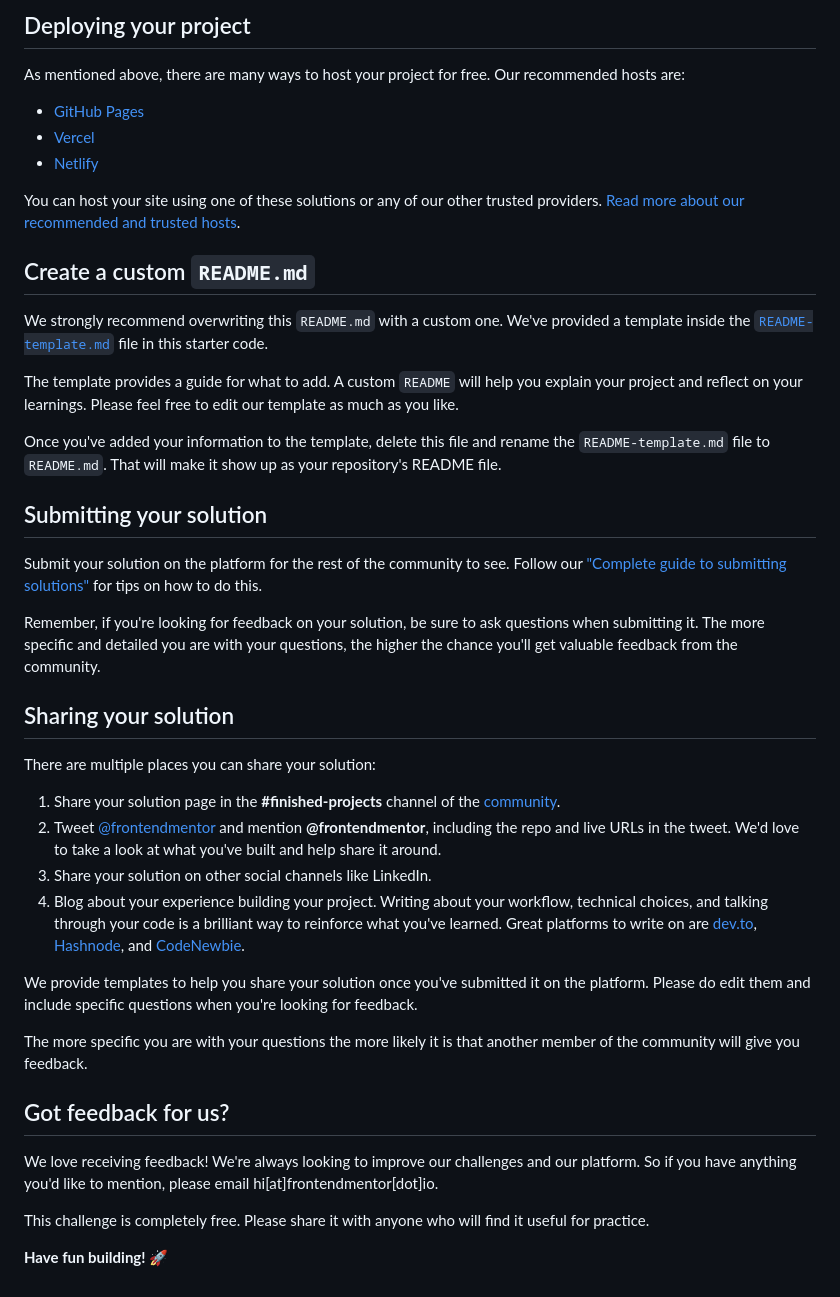
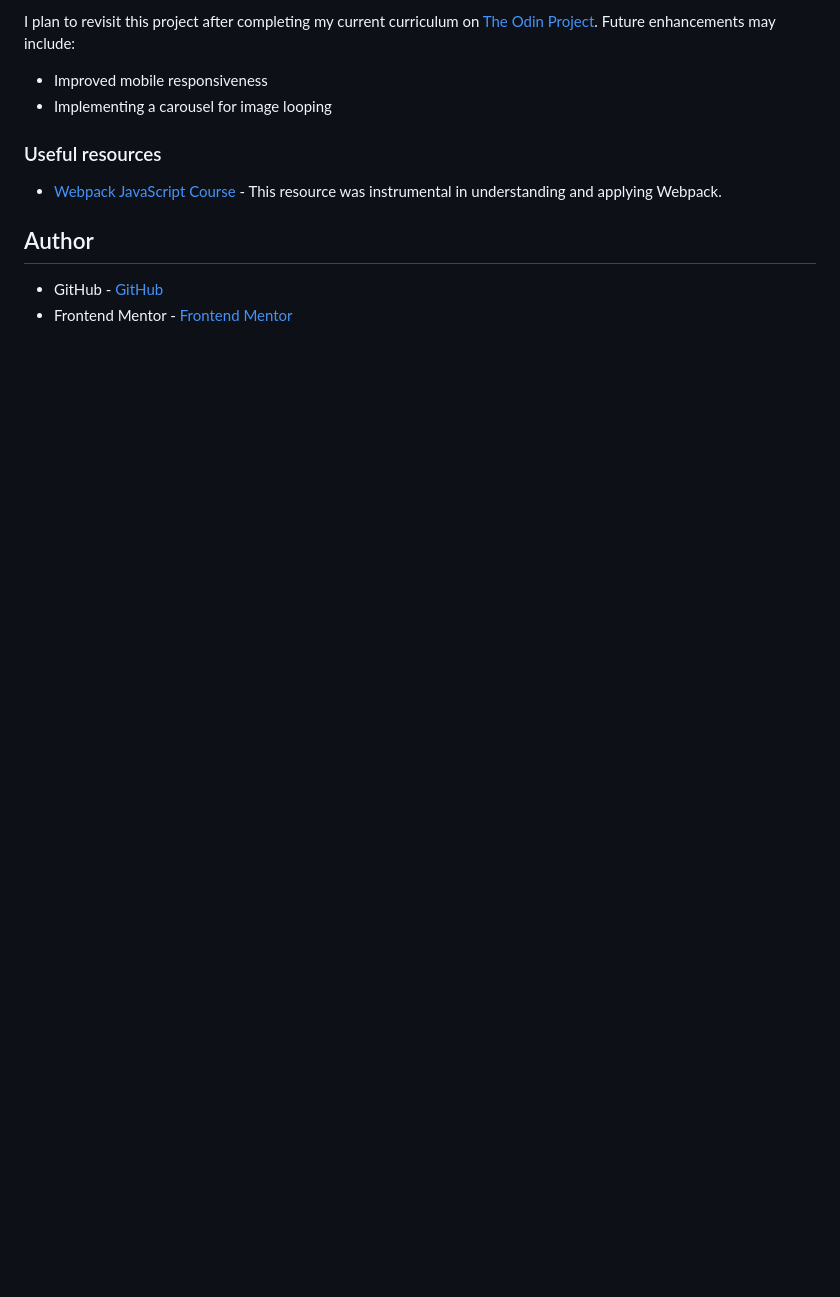
Before and after one commit to karldreta/Frontend-Mentor---E-commerce-product-page, a Markdown page: README.md, the part around the change printed below. GitHub-like rendering; blank space fills up the shorter version.

```diff
--- a/README.md
+++ b/README.md
@@ -52,45 +59,14 @@ Feel free to use any workflow that you feel comfortable with. Below is a suggest
 
-## Deploying your project
+I plan to revisit this project after completing my current curriculum on [The Odin Project](https://www.theodinproject.com/). Future enhancements may include:
 
-As mentioned above, there are many ways to host your project for free. Our recommended hosts are:
+* Improved mobile responsiveness
+* Implementing a carousel for image looping
 
-- [GitHub Pages](https://pages.github.com/)
-- [Vercel](https://vercel.com/)
-- [Netlify](https://www.netlify.com/)
+### Useful resources
 
-You can host your site using one of these solutions or any of our other trusted providers. [Read more about our recommended and trusted hosts](https://medium.com/frontend-mentor/frontend-mentor-trusted-hosting-providers-bf000dfebe).
+- [Webpack JavaScript Course](https://www.theodinproject.com/lessons/node-path-javascript-webpack) - This resource was instrumental in understanding and applying Webpack.
 
-## Create a custom `README.md`
+## Author
 
-We strongly recommend overwriting this `README.md` with a custom one. We've provided a template inside the [`README-template.md`](./README-template.md) file in this starter code.
-
-The template provides a guide for what to add. A custom `README` will help you explain your project and reflect on your learnings. Please feel free to edit our template as much as you like.
-
-Once you've added your information to the template, delete this file and rename the `README-template.md` file to `README.md`. That will make it show up as your repository's README file.
-
-## Submitting your solution
-
-Submit your solution on the platform for the rest of the community to see. Follow our ["Complete guide to submitting solutions"](https://medium.com/frontend-mentor/a-complete-guide-to-submitting-solutions-on-frontend-mentor-ac6384162248) for tips on how to do this.
-
-Remember, if you're looking for feedback on your solution, be sure to ask questions when submitting it. The more specific and detailed you are with your questions, the higher the chance you'll get valuable feedback from the community.
-
-## Sharing your solution
-
-There are multiple places you can share your solution:
-
-1. Share your solution page in the **#finished-projects** channel of the [community](https://www.frontendmentor.io/community).
-2. Tweet [@frontendmentor](https://twitter.com/frontendmentor) and mention **@frontendmentor**, including the repo and live URLs in the tweet. We'd love to take a look at what you've built and help share it around.
-3. Share your solution on other social channels like LinkedIn.
-4. Blog about your experience building your project. Writing about your workflow, technical choices, and talking through your code is a brilliant way to reinforce what you've learned. Great platforms to write on are [dev.to](https://dev.to/), [Hashnode](https://hashnode.com/), and [CodeNewbie](https://community.codenewbie.org/).
-
-We provide templates to help you share your solution once you've submitted it on the platform. Please do edit them and include specific questions when you're looking for feedback.
-
-The more specific you are with your questions the more likely it is that another member of the community will give you feedback.
-
-## Got feedback for us?
-
-We love receiving feedback! We're always looking to improve our challenges and our platform. So if you have anything you'd like to mention, please email hi[at]frontendmentor[dot]io.
-
-This challenge is completely free. Please share it with anyone who will find it useful for practice.
-
-**Have fun building!** 🚀
+- GitHub - [GitHub](https://github.com/karldreta)
+- Frontend Mentor - [Frontend Mentor](https://www.frontendmentor.io/profile/karldreta)
```
Also changed, not shown: other parts of README.md (+36 -29 lines), README-template.md (deleted, +0 -115 lines), style-guide.md (deleted, +0 -39 lines), design/active-states-lightbox.jpg (deleted), image.png (added).
